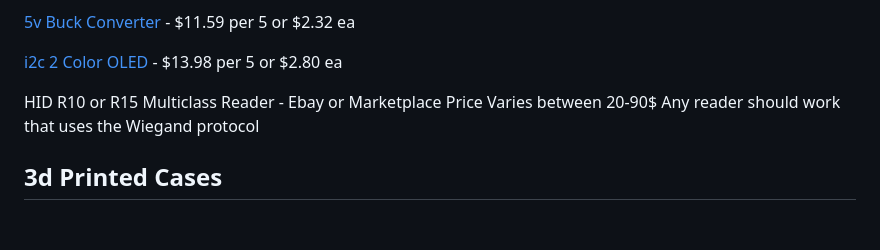
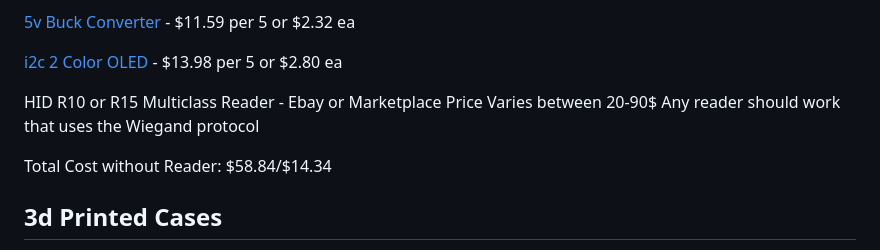
Before and after one commit to Hamspiced/HID-Arduino-AccessController, a Markdown page: README.md, the part around the change. Rendered like a GitHub page; blank space fills up the shorter version.

```diff
--- a/README.md
+++ b/README.md
@@ -16,6 +16,8 @@ This is a project repository for creating a full fledged door access controller
  [i2c 2 Color OLED](https://a.co/d/0r9uNRJ) - $13.98 per 5 or $2.80 ea
 
  HID R10 or R15 Multiclass Reader - Ebay or Marketplace Price Varies between 20-90$ Any reader should work that uses the Wiegand protocol
+
+Total Cost without Reader: $58.84/$14.34
 
 ## 3d Printed Cases
 
```
